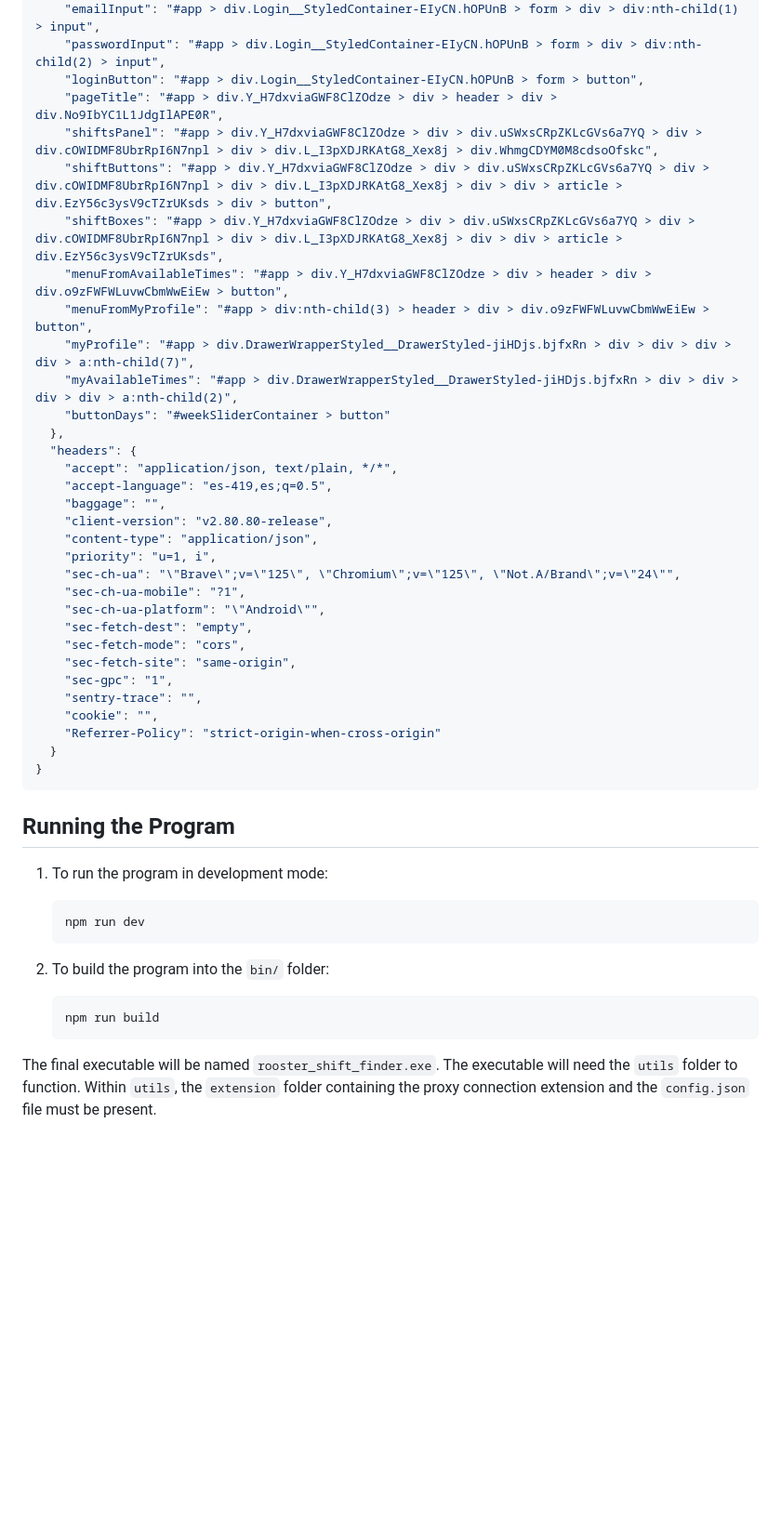
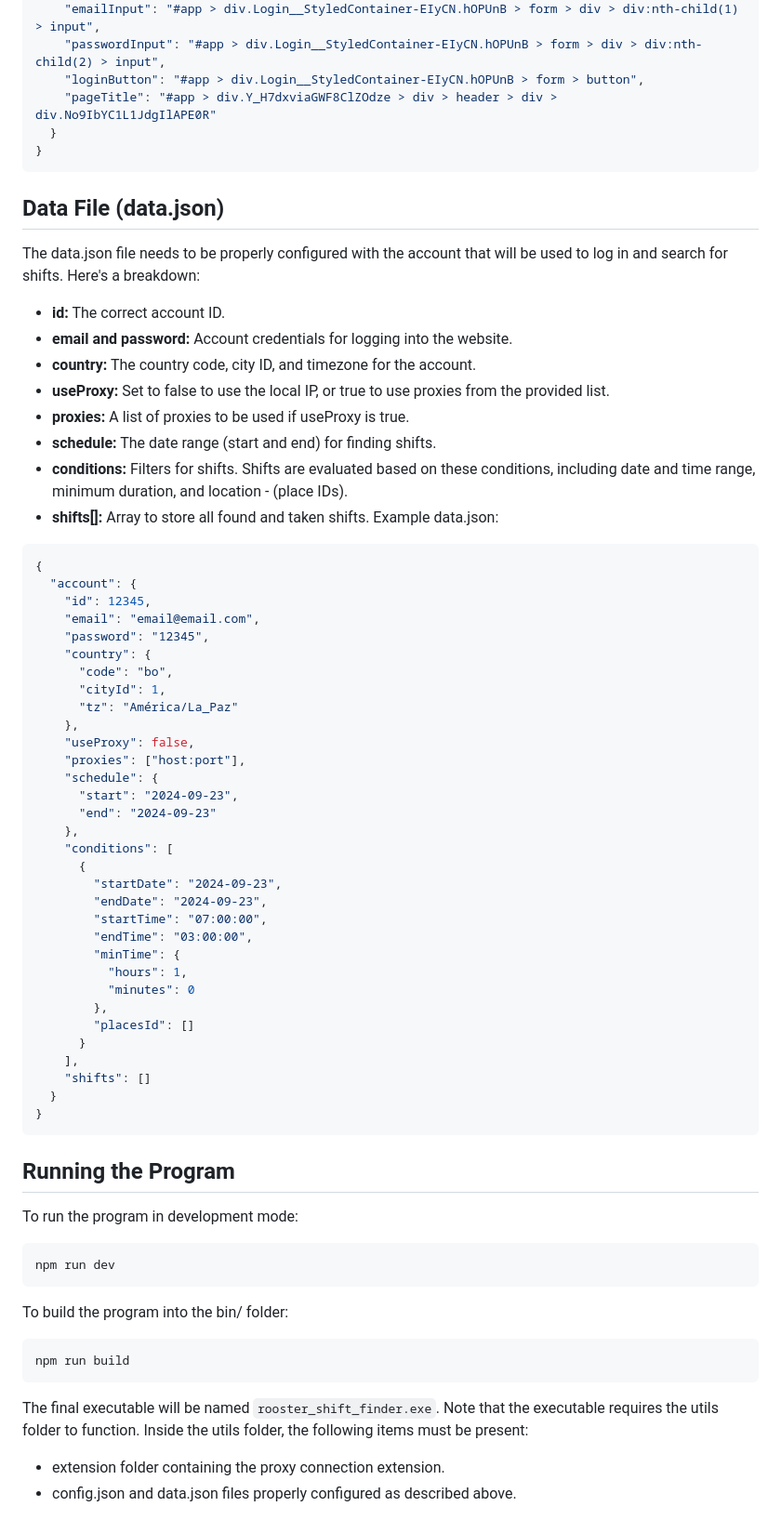
Before and after one commit to daferferso/rooster_shift_finder, a Markdown page: README.md, the part around the change printed below. Shown: that part at 93% size. Rendered like a GitHub page; blank space fills up the shorter version.

````diff
--- a/README.md
+++ b/README.md
@@ -73,48 +41,75 @@ Create a `config.json` file in the `utils` folder with the following structure.
     "emailInput": "#app > div.Login__StyledContainer-EIyCN.hOPUnB > form > div > div:nth-child(1) > input",
     "passwordInput": "#app > div.Login__StyledContainer-EIyCN.hOPUnB > form > div > div:nth-child(2) > input",
     "loginButton": "#app > div.Login__StyledContainer-EIyCN.hOPUnB > form > button",
-    "pageTitle": "#app > div.Y_H7dxviaGWF8ClZOdze > div > header > div > div.No9IbYC1L1JdgIlAPE0R",
-    "shiftsPanel": "#app > div.Y_H7dxviaGWF8ClZOdze > div > div.uSWxsCRpZKLcGVs6a7YQ > div > div.cOWIDMF8UbrRpI6N7npl > div > div.L_I3pXDJRKAtG8_Xex8j > div.WhmgCDYM0M8cdsoOfskc",
-    "shiftButtons": "#app > div.Y_H7dxviaGWF8ClZOdze > div > div.uSWxsCRpZKLcGVs6a7YQ > div > div.cOWIDMF8UbrRpI6N7npl > div > div.L_I3pXDJRKAtG8_Xex8j > div > div > article > div.EzY56c3ysV9cTZrUKsds > div > button",
-    "shiftBoxes": "#app > div.Y_H7dxviaGWF8ClZOdze > div > div.uSWxsCRpZKLcGVs6a7YQ > div > div.cOWIDMF8UbrRpI6N7npl > div > div.L_I3pXDJRKAtG8_Xex8j > div > div > article > div.EzY56c3ysV9cTZrUKsds",
-    "menuFromAvailableTimes": "#app > div.Y_H7dxviaGWF8ClZOdze > div > header > div > div.o9zFWFWLuvwCbmWwEiEw > button",
-    "menuFromMyProfile": "#app > div:nth-child(3) > header > div > div.o9zFWFWLuvwCbmWwEiEw > button",
-    "myProfile": "#app > div.DrawerWrapperStyled__DrawerStyled-jiHDjs.bjfxRn > div > div > div > div > a:nth-child(7)",
-    "myAvailableTimes": "#app > div.DrawerWrapperStyled__DrawerStyled-jiHDjs.bjfxRn > div > div > div > div > a:nth-child(2)",
-    "buttonDays": "#weekSliderContainer > button"
-  },
-  "headers": {
-    "accept": "application/json, text/plain, */*",
-    "accept-language": "es-419,es;q=0.5",
-    "baggage": "",
-    "client-version": "v2.80.80-release",
-    "content-type": "application/json",
-    "priority": "u=1, i",
-    "sec-ch-ua": "\"Brave\";v=\"125\", \"Chromium\";v=\"125\", \"Not.A/Brand\";v=\"24\"",
-    "sec-ch-ua-mobile": "?1",
-    "sec-ch-ua-platform": "\"Android\"",
-    "sec-fetch-dest": "empty",
-    "sec-fetch-mode": "cors",
-    "sec-fetch-site": "same-origin",
-    "sec-gpc": "1",
-    "sentry-trace": "",
-    "cookie": "",
-    "Referrer-Policy": "strict-origin-when-cross-origin"
+    "pageTitle": "#app > div.Y_H7dxviaGWF8ClZOdze > div > header > div > div.No9IbYC1L1JdgIlAPE0R"
+  }
+}
+```
+
+## Data File (data.json)
+
+The data.json file needs to be properly configured with the account that will be used to log in and search for shifts. Here's a breakdown:
+
+- **id:** The correct account ID.
+- **email and password:** Account credentials for logging into the website.
+- **country:** The country code, city ID, and timezone for the account.
+- **useProxy:** Set to false to use the local IP, or true to use proxies from the provided list.
+- **proxies:** A list of proxies to be used if useProxy is true.
+- **schedule:** The date range (start and end) for finding shifts.
+- **conditions:** Filters for shifts. Shifts are evaluated based on these conditions, including date and time range, minimum duration, and location - (place IDs).
+- **shifts[]:** Array to store all found and taken shifts.
+  Example data.json:
+
+```json
+{
+  "account": {
+    "id": 12345,
+    "email": "email@email.com",
+    "password": "12345",
+    "country": {
+      "code": "bo",
+      "cityId": 1,
+      "tz": "América/La_Paz"
+    },
+    "useProxy": false,
+    "proxies": ["host:port"],
+    "schedule": {
+      "start": "2024-09-23",
+      "end": "2024-09-23"
+    },
+    "conditions": [
+      {
+        "startDate": "2024-09-23",
+        "endDate": "2024-09-23",
+        "startTime": "07:00:00",
+        "endTime": "03:00:00",
+        "minTime": {
+          "hours": 1,
+          "minutes": 0
+        },
+        "placesId": []
+      }
+    ],
+    "shifts": []
   }
 }
 ```
 
 ## Running the Program
 
-1. To run the program in development mode:
+To run the program in development mode:
 
-   ```sh
-   npm run dev
-   ```
+```sh
+npm run dev
+```
 
-2. To build the program into the `bin/` folder:
-   ```sh
-   npm run build
-   ```
+To build the program into the bin/ folder:
 
-The final executable will be named `rooster_shift_finder.exe`. The executable will need the `utils` folder to function. Within `utils`, the `extension` folder containing the proxy connection extension and the `config.json` file must be present.
+```sh
+npm run build
+```
+
+The final executable will be named `rooster_shift_finder.exe`. Note that the executable requires the utils folder to function. Inside the utils folder, the following items must be present:
+
+- extension folder containing the proxy connection extension.
+- config.json and data.json files properly configured as described above.
````
Also changed, not shown: other parts of README.md (+20 -52 lines).
